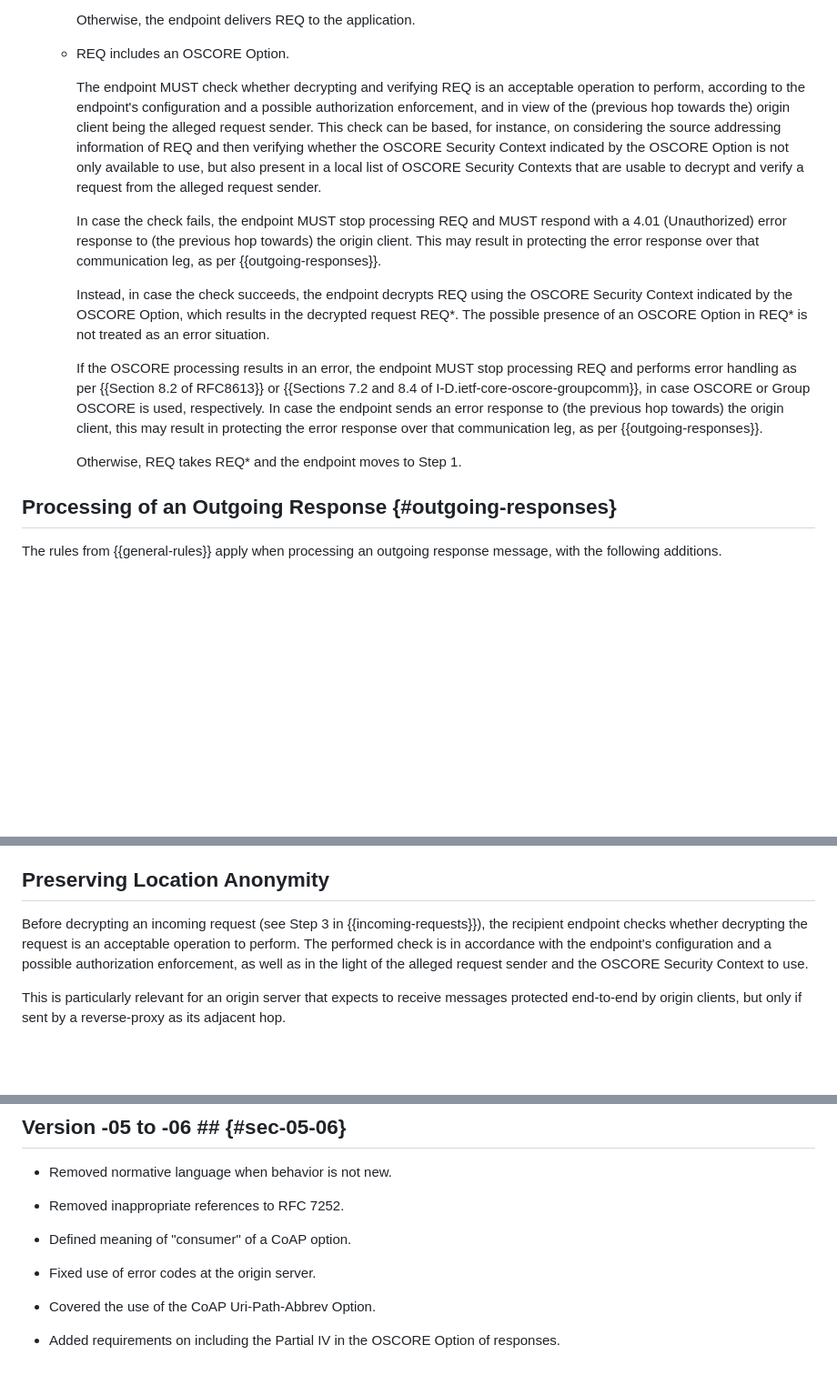
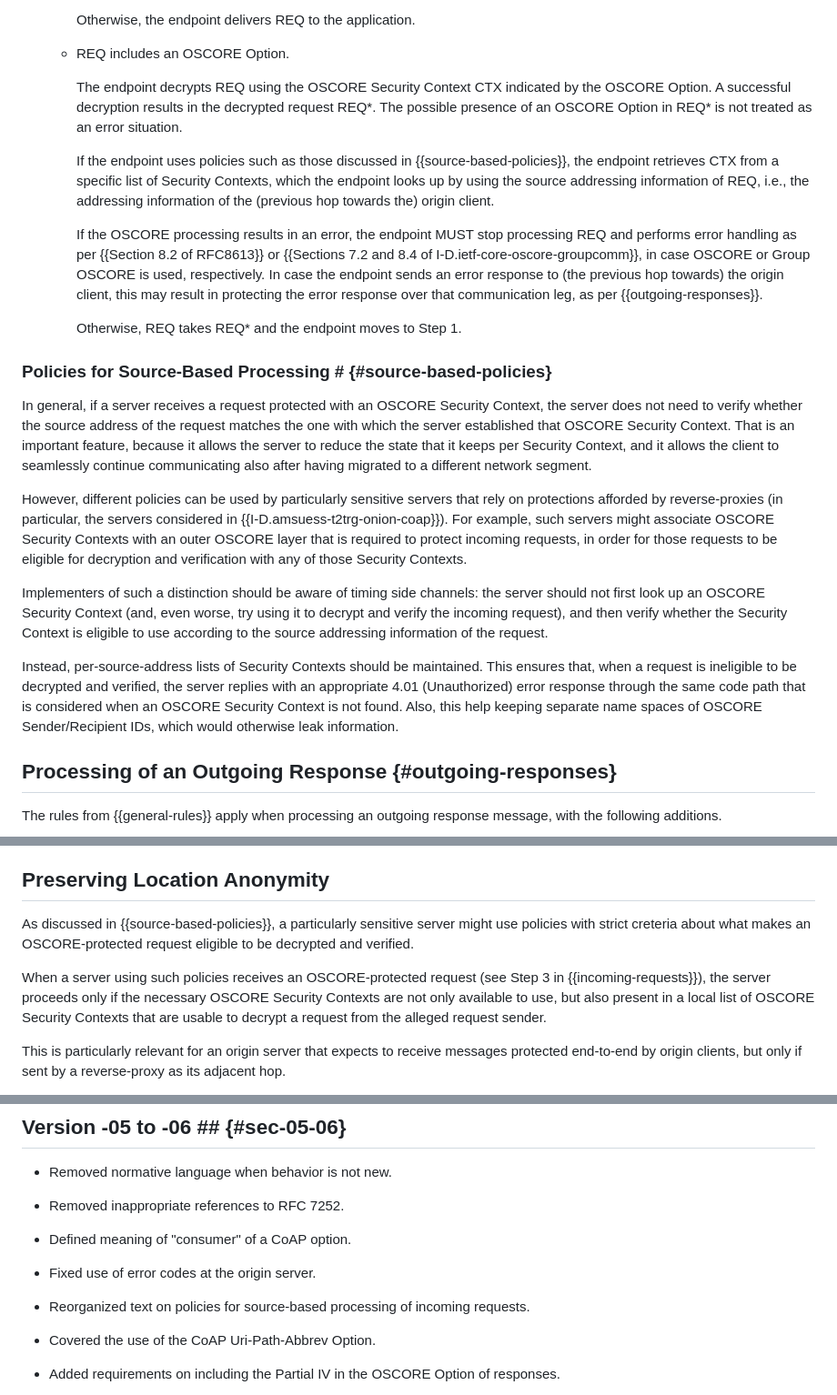
Before and after one commit to core-wg/oscore-capable-proxies, a Markdown page: draft-ietf-core-oscore-capable-proxies.md, 3 parts joined by grey strips. Shown at 91% size. Rendered like a GitHub page; blank space fills up the shorter version.

Commit message:
Reorganized text on policies for source-based processing of incoming requests

```diff
--- a/draft-ietf-core-oscore-capable-proxies.md
+++ b/draft-ietf-core-oscore-capable-proxies.md
@@ -305,16 +305,24 @@ Upon receiving a request REQ, the recipient endpoint performs the actions descri
 
    * REQ includes an OSCORE Option.
 
-     The endpoint MUST check whether decrypting and verifying REQ is an acceptable operation to perform, according to the endpoint's configuration and a possible authorization enforcement, and in view of the (previous hop towards the) origin client being the alleged request sender. This check can be based, for instance, on considering the source addressing information of REQ and then verifying whether the OSCORE Security Context indicated by the OSCORE Option is not only available to use, but also present in a local list of OSCORE Security Contexts that are usable to decrypt and verify a request from the alleged request sender.
-
-     In case the check fails, the endpoint MUST stop processing REQ and MUST respond with a 4.01 (Unauthorized) error response to (the previous hop towards) the origin client. This may result in protecting the error response over that communication leg, as per {{outgoing-responses}}.
-
-     Instead, in case the check succeeds, the endpoint decrypts REQ using the OSCORE Security Context indicated by the OSCORE Option, which results in the decrypted request REQ\*. The possible presence of an OSCORE Option in REQ\* is not treated as an error situation.
+     The endpoint decrypts REQ using the OSCORE Security Context CTX indicated by the OSCORE Option. A successful decryption results in the decrypted request REQ\*. The possible presence of an OSCORE Option in REQ\* is not treated as an error situation.
+
+     If the endpoint uses policies such as those discussed in {{source-based-policies}}, the endpoint retrieves CTX from a specific list of Security Contexts, which the endpoint looks up by using the source addressing information of REQ, i.e., the addressing information of the (previous hop towards the) origin client.
 
      If the OSCORE processing results in an error, the endpoint MUST stop processing REQ and performs error handling as per {{Section 8.2 of RFC8613}} or {{Sections 7.2 and 8.4 of I-D.ietf-core-oscore-groupcomm}}, in case OSCORE or Group OSCORE is used, respectively. In case the endpoint sends an error response to (the previous hop towards) the origin client, this may result in protecting the error response over that communication leg, as per {{outgoing-responses}}.
 
      Otherwise, REQ takes REQ\* and the endpoint moves to Step 1.
 
+### Policies for Source-Based Processing # {#source-based-policies}
+
+In general, if a server receives a request protected with an OSCORE Security Context, the server does not need to verify whether the source address of the request matches the one with which the server established that OSCORE Security Context. That is an important feature, because it allows the server to reduce the state that it keeps per Security Context, and it allows the client to seamlessly continue communicating also after having migrated to a different network segment.
+
+However, different policies can be used by particularly sensitive servers that rely on protections afforded by reverse-proxies (in particular, the servers considered in {{I-D.amsuess-t2trg-onion-coap}}). For example, such servers might associate OSCORE Security Contexts with an outer OSCORE layer that is required to protect incoming requests, in order for those requests to be eligible for decryption and verification with any of those Security Contexts.
+
+Implementers of such a distinction should be aware of timing side channels: the server should not first look up an OSCORE Security Context (and, even worse, try using it to decrypt and verify the incoming request), and then verify whether the Security Context is eligible to use according to the source addressing information of the request.
+
+Instead, per-source-address lists of Security Contexts should be maintained. This ensures that, when a request is ineligible to be decrypted and verified, the server replies with an appropriate 4.01 (Unauthorized) error response through the same code path that is considered when an OSCORE Security Context is not found. Also, this help keeping separate name spaces of OSCORE Sender/Recipient IDs, which would otherwise leak information.
+
 ## Processing of an Outgoing Response {#outgoing-responses}
 
 The rules from {{general-rules}} apply when processing an outgoing response message, with the following additions.
@@ -477,7 +485,9 @@ If Group OSCORE is used over a communication leg and the group mode is used to a
 
 ## Preserving Location Anonymity
 
-Before decrypting an incoming request (see Step 3 in {{incoming-requests}}), the recipient endpoint checks whether decrypting the request is an acceptable operation to perform. The performed check is in accordance with the endpoint's configuration and a possible authorization enforcement, as well as in the light of the alleged request sender and the OSCORE Security Context to use.
+As discussed in {{source-based-policies}}, a particularly sensitive server might use policies with strict creteria about what makes an OSCORE-protected request eligible to be decrypted and verified.
+
+When a server using such policies receives an OSCORE-protected request (see Step 3 in {{incoming-requests}}), the server proceeds only if the necessary OSCORE Security Contexts are not only available to use, but also present in a local list of OSCORE Security Contexts that are usable to decrypt a request from the alleged request sender.
 
 This is particularly relevant for an origin server that expects to receive messages protected end-to-end by origin clients, but only if sent by a reverse-proxy as its adjacent hop.
 
@@ -1772,6 +1782,8 @@ request      +-----------------------------------------------+        |
 
 * Fixed use of error codes at the origin server.
 
+* Reorganized text on policies for source-based processing of incoming requests.
+
 * Covered the use of the CoAP Uri-Path-Abbrev Option.
 
 * Added requirements on including the Partial IV in the OSCORE Option of responses.
```
Also changed, not shown: other parts of draft-ietf-core-oscore-capable-proxies.md (+101 -101 lines).
